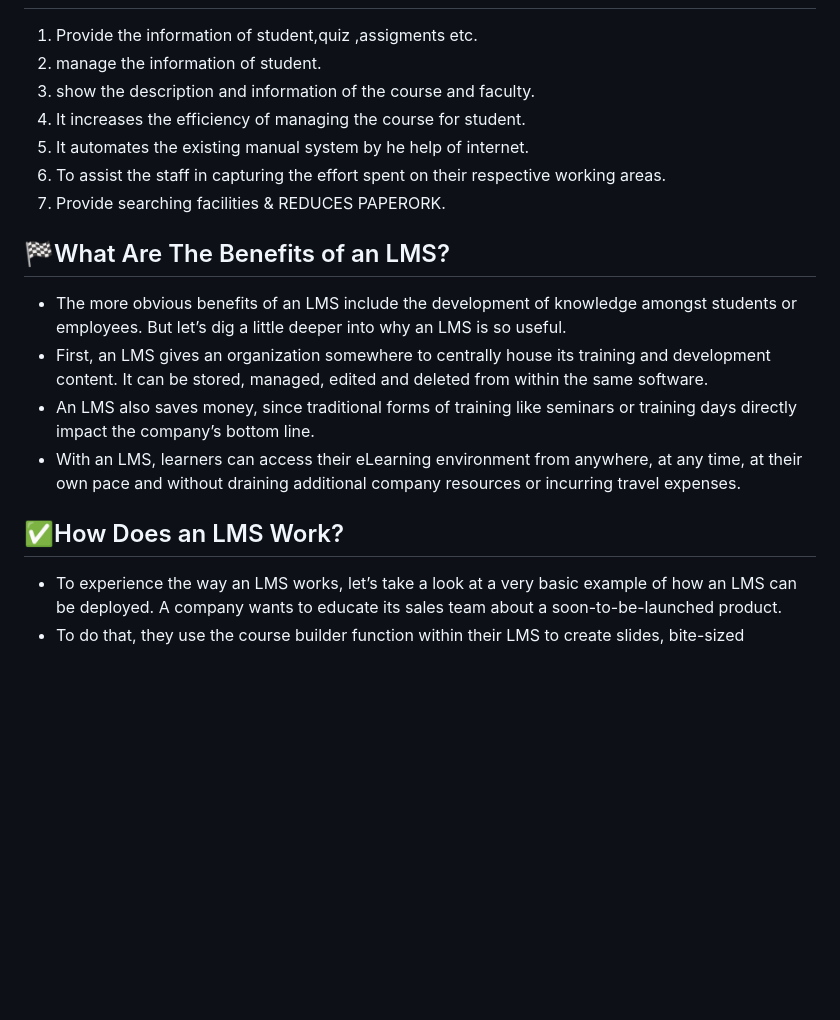
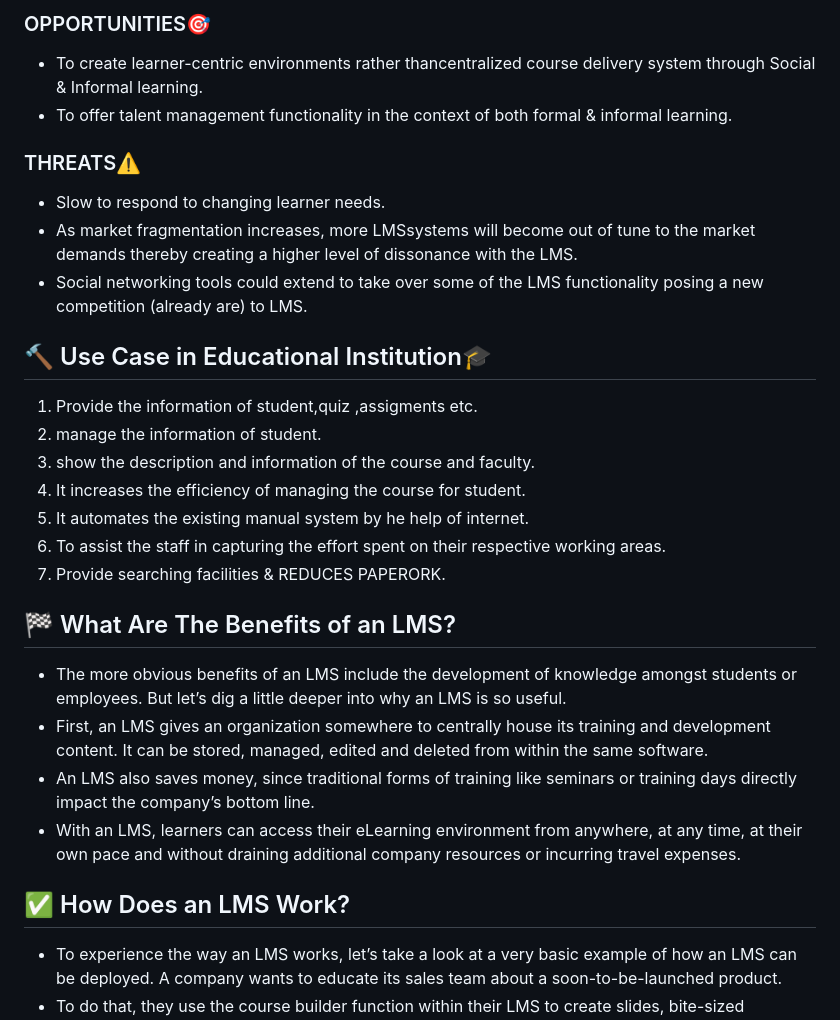
Before and after one commit to iamjatinchauhan/LearningManagementSystem, a Markdown page: README.md, the part around the change printed below. Rendered like a GitHub page; blank space fills up the shorter version.

```diff
--- a/README.md
+++ b/README.md
@@ -31,3 +30,16 @@ An LMS delivers and manages instructional content, and typically handles student
+### OPPORTUNITIES🎯
+
+- To create learner-centric environments rather thancentralized course delivery system through Social & Informal learning.
+- To offer talent management functionality in the context of both formal & informal learning.
+
+### THREATS⚠️
+
+- Slow to respond to changing learner needs.
+- As market fragmentation increases, more LMSsystems will become out of tune to the market demands thereby creating a higher level of dissonance with the LMS.
+- Social networking tools could extend to take over some of the LMS functionality posing a new competition (already are) to LMS.
+
+## 🔨 Use Case in Educational Institution🎓
+
 1. Provide the information of student,quiz ,assigments etc.
 2. manage the information of student.
 3. show the description and information of the course and faculty.
@@ -36,13 +48,15 @@ An LMS delivers and manages instructional content, and typically handles student
 6. To assist the staff in capturing the effort spent on their respective working areas.
 7. Provide searching facilities & REDUCES PAPERORK.
 
-## :checkered_flag:What Are The Benefits of an LMS?
+## 🏁 What Are The Benefits of an LMS?
+
 - The more obvious benefits of an LMS include the development of knowledge amongst students or employees. But let’s dig a little deeper into why an LMS is so useful.
 - First, an LMS gives an organization somewhere to centrally house its training and development content. It can be stored, managed, edited and deleted from within the same software.
 - An LMS also saves money, since traditional forms of training like seminars or training days directly impact the company’s bottom line.
 - With an LMS, learners can access their eLearning environment from anywhere, at any time, at their own pace and without draining additional company resources or incurring travel expenses.
 
-## :white_check_mark:How Does an LMS Work?
+## ✅ How Does an LMS Work?
+
 - To experience the way an LMS works, let’s take a look at a very basic example of how an LMS can be deployed.
 A company wants to educate its sales team about a soon-to-be-launched product.
 - To do that, they use the course builder function within their LMS to create slides, bite-sized documentation, quizzes and certifications. Once the course materials are ready, each member of the sales team can log into the LMS with their own personalized account to begin learning (and now you know where the term eLearning came from).
```
Also changed, not shown: other parts of README.md (+25 -26 lines), image/SWOT.png, image/diagram.png (added).
